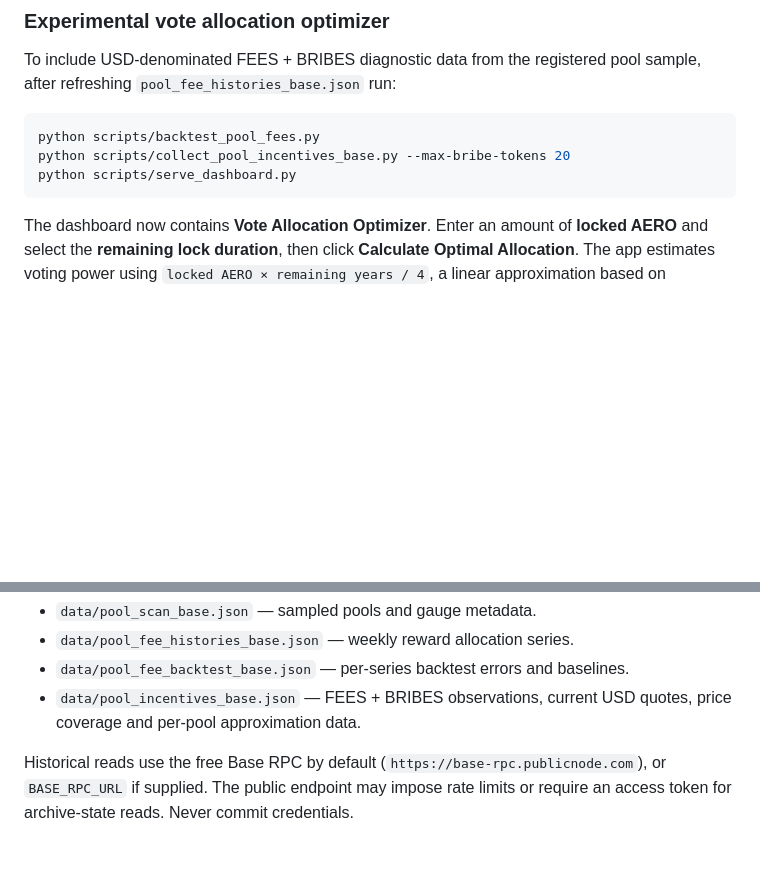
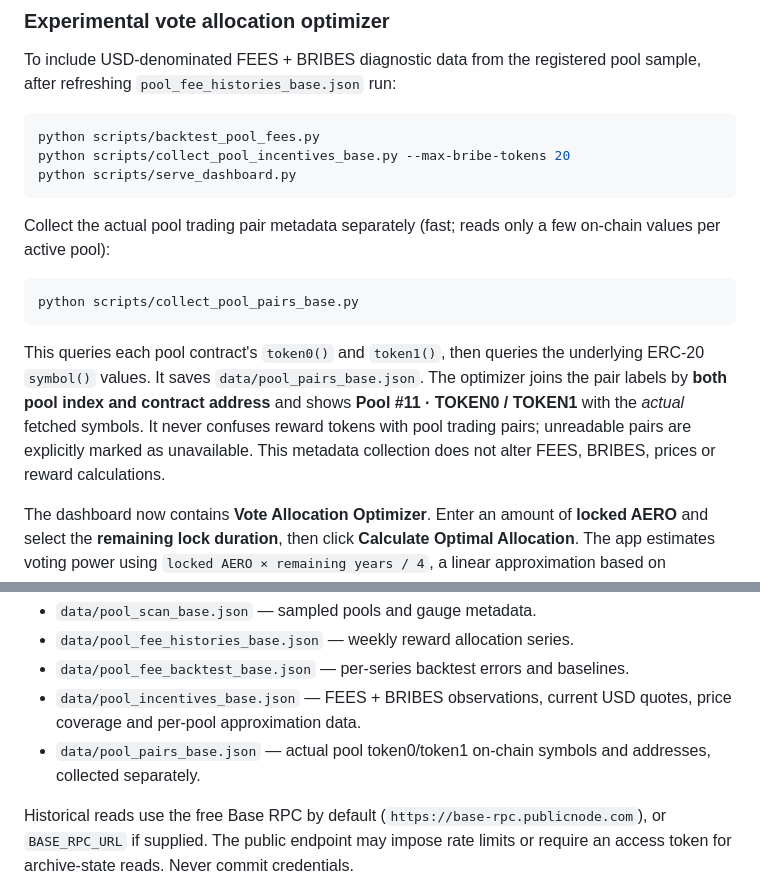
Before and after one commit to eser07/aeropredict-ai, a Markdown page: README.md, 2 parts joined by grey strips. GitHub-like rendering; blank space fills up the shorter version.

Commit message:
Document real trading-pair discovery and fast metadata refresh command

````diff
--- a/README.md
+++ b/README.md
@@ -49,6 +49,21 @@ python scripts/collect_pool_incentives_base.py --max-bribe-tokens 20
 python scripts/serve_dashboard.py
 ```
 
+Collect the actual pool trading pair metadata separately (fast; reads only a few
+on-chain values per active pool):
+
+```bash
+python scripts/collect_pool_pairs_base.py
+```
+
+This queries each pool contract's `token0()` and `token1()`, then queries
+the underlying ERC-20 `symbol()` values. It saves
+`data/pool_pairs_base.json`. The optimizer joins the pair labels by
+**both pool index and contract address** and shows **Pool #11 · TOKEN0 / TOKEN1**
+with the *actual* fetched symbols. It never confuses reward tokens with
+pool trading pairs; unreadable pairs are explicitly marked as unavailable.
+This metadata collection does not alter FEES, BRIBES, prices or reward calculations.
+
 The dashboard now contains **Vote Allocation Optimizer**. Enter an amount of **locked AERO** and select the **remaining lock duration**, then click **Calculate Optimal Allocation**. The app estimates voting power using `locked AERO × remaining years / 4`, a linear approximation based on Aerodrome lock economics; Auto-Max can maintain full four-year weight. This is not a wallet-derived veNFT balance. It is user-initiated and read-only.
 
 Only fully priced pools with positive current vote weight from the saved sampled set qualify. The app selects hypothetical new-voter allocations in **1-percentage-point increments**, allocating exactly 100% under a **voluntary 30%-per-pool maximum**. It maximizes the sum of the chosen pools' illustrative pro-rata payouts ON THAT GRID:
@@ -84,6 +99,7 @@ The dashboard's data files are created locally:
 - `data/pool_fee_histories_base.json` — weekly reward allocation series.
 - `data/pool_fee_backtest_base.json` — per-series backtest errors and baselines.
 - `data/pool_incentives_base.json` — FEES + BRIBES observations, current USD quotes, price coverage and per-pool approximation data.
+- `data/pool_pairs_base.json` — actual pool token0/token1 on-chain symbols and addresses, collected separately.
 
 Historical reads use the free Base RPC by default (`https://base-rpc.publicnode.com`), or `BASE_RPC_URL` if supplied. The public endpoint may impose rate limits or require an access token for archive-state reads. Never commit credentials.
 
````
